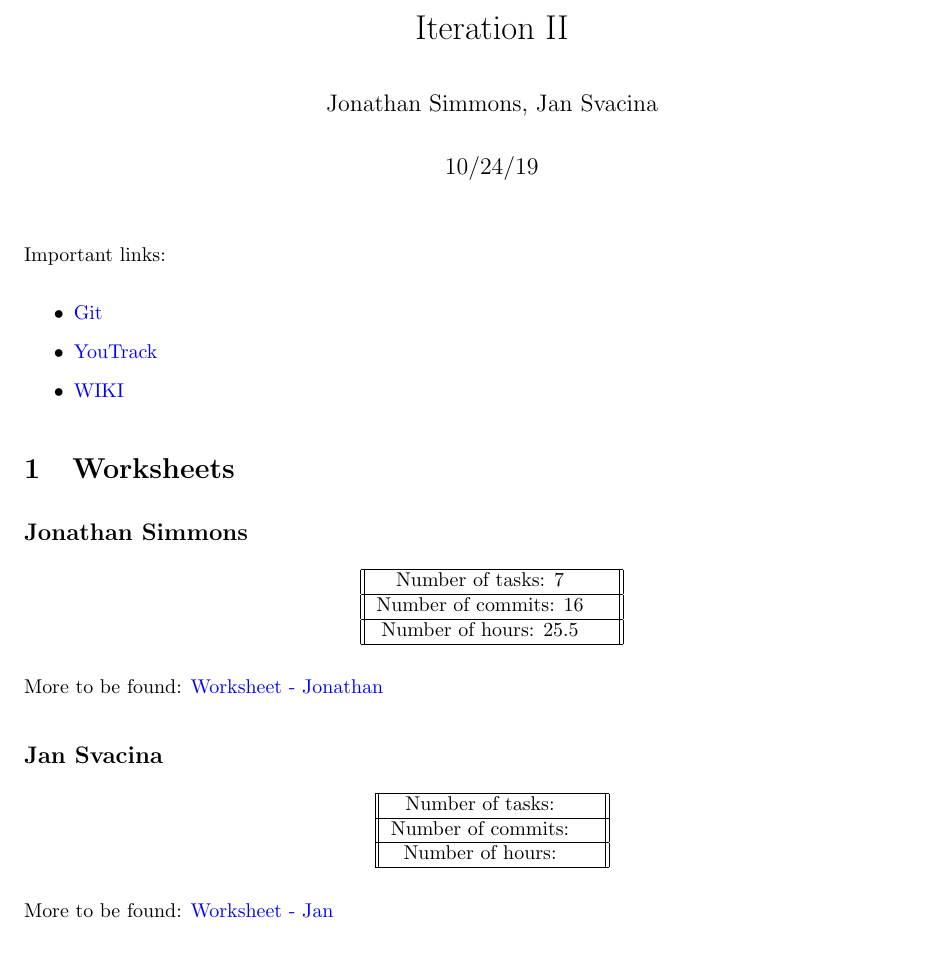
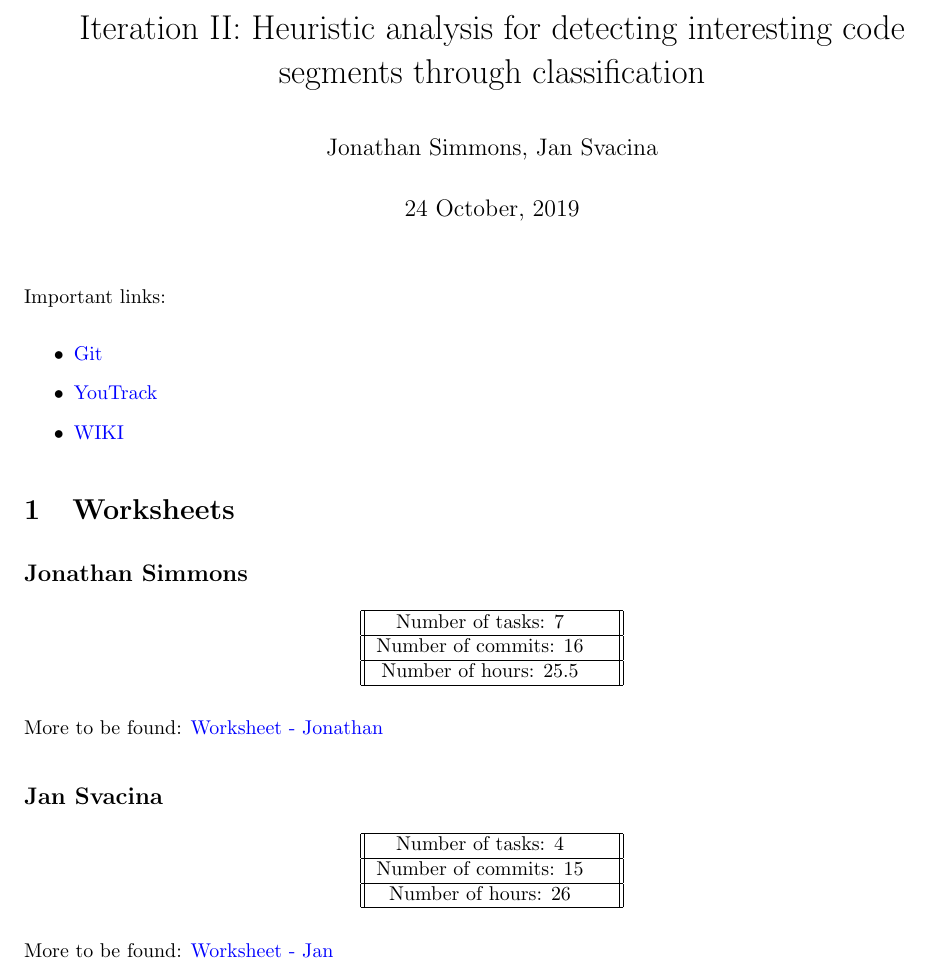
Before and after one commit to iresbaylor/heuristic-dl, a LaTeX document (documentation/main.tex): part of page 1 of 9 before the commit and part of page 1 of 10 after it, cut at the place of the change. Compiled offline with pdfLaTeX.

Commit message:
Changed title and date

```diff
--- a/documentation/main.tex
+++ b/documentation/main.tex
@@ -31,8 +31,8 @@
 %\usepackage[final]{pdfpages}
 
 
-\title{Iteration II}
-\date{10/24/19}
+\title{Iteration II: Heuristic analysis for detecting interesting code segments through classification}
+\date{24 October, 2019}
 \author{Jonathan Simmons, Jan Svacina}
 
 \begin{document}
@@ -71,11 +71,11 @@
     \begin{center}
         \begin{tabular}{||c c ||}
             \hline
-            Number of tasks: &  \\
+            Number of tasks: 4&  \\
             \hline
-            Number of commits: &  \\
+            Number of commits: 15&  \\
             \hline
-            Number of hours: &  \\
+            Number of hours: 26&  \\
             \hline
         \end{tabular}
     \end{center}
```
